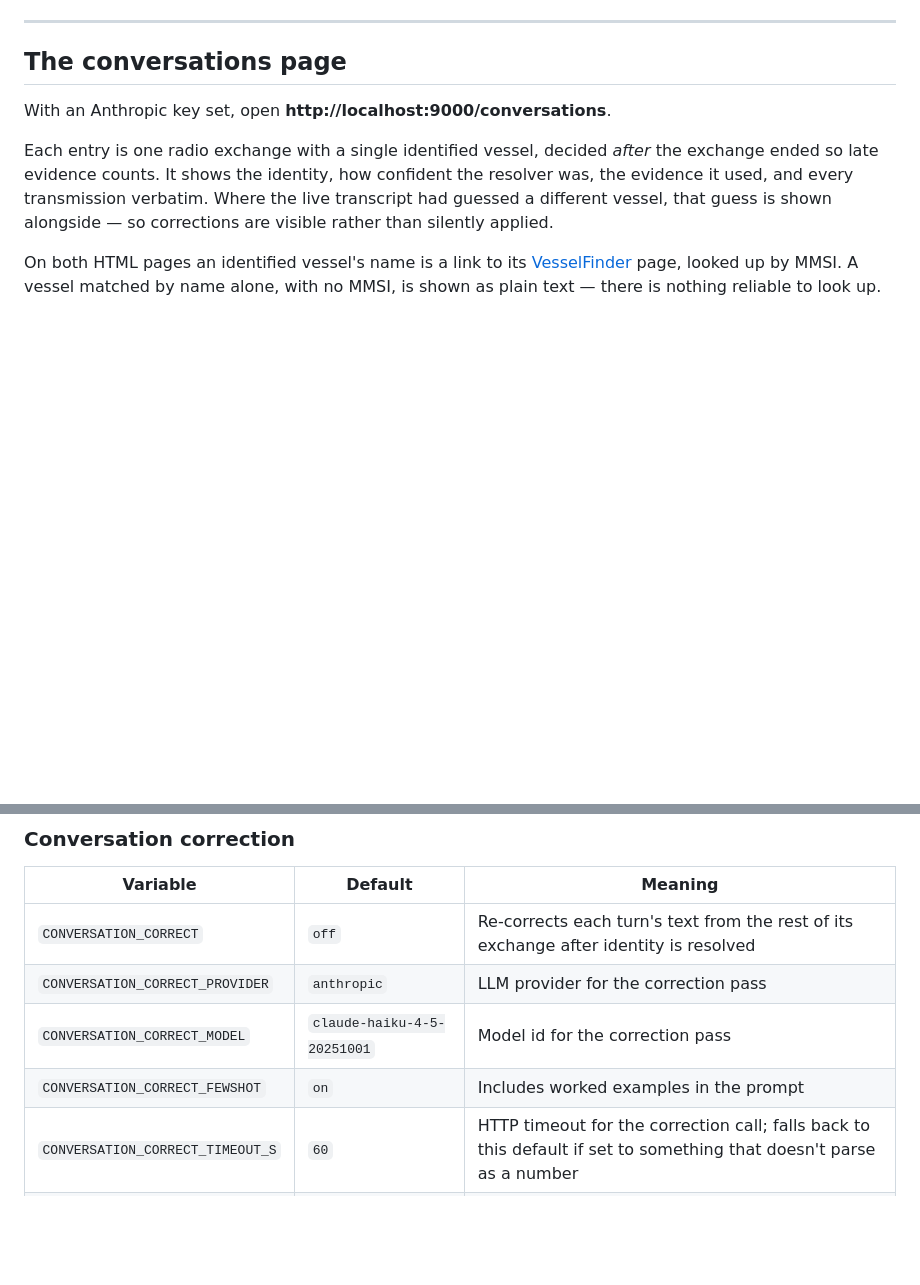
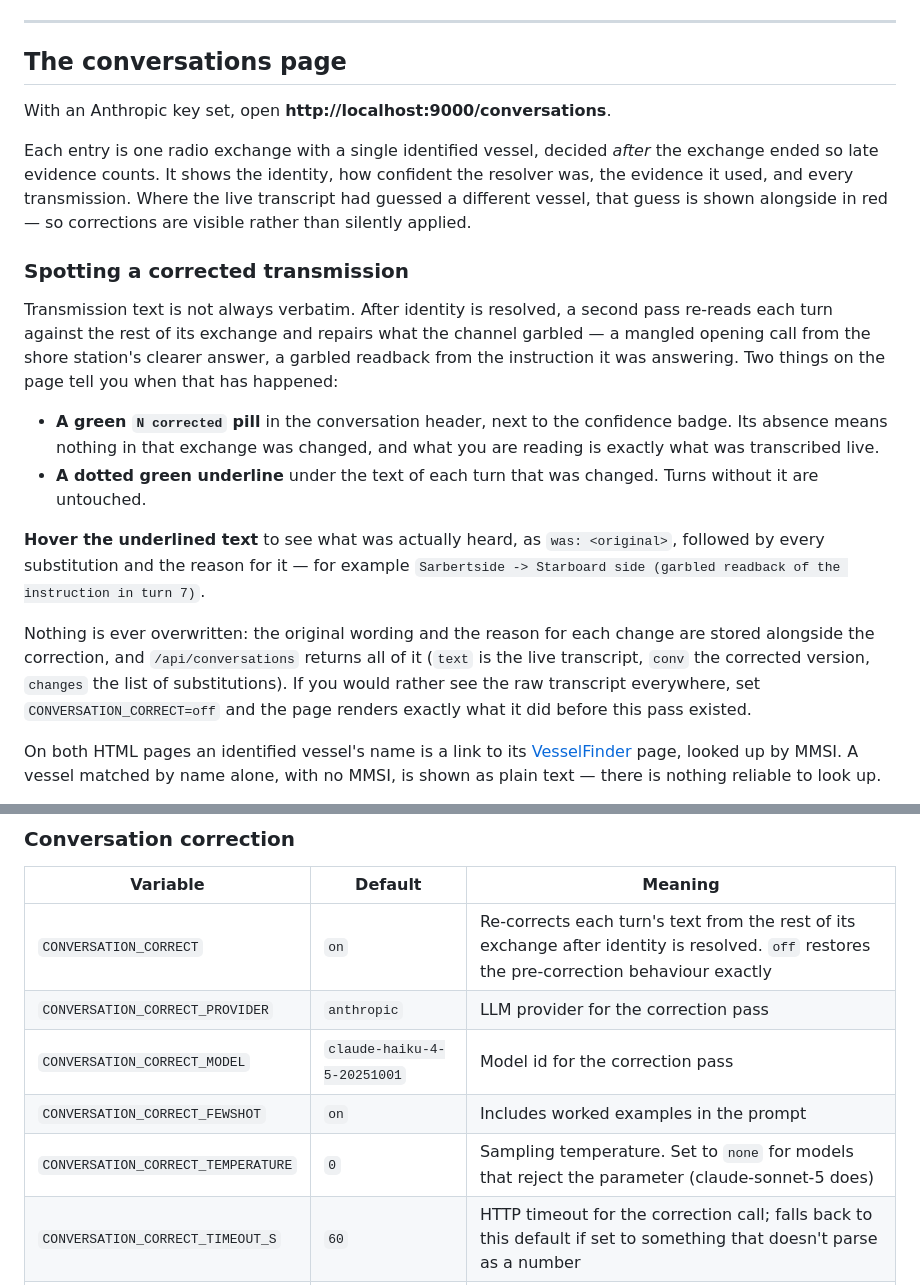
Before and after one commit to johncranen-ux/sdrsharp-stt-plugin, a Markdown page: docs/user-manual.md, 2 parts joined by grey strips. GitHub-like rendering; blank space fills up the shorter version.

Commit message:
Describe how a corrected transmission looks on the page
The audit trail was built but never explained, so a reader had no way to know
the green pill and the dotted underline meant anything, or that hovering the
underlined text shows what was actually heard and why it changed. Discovering an
audit trail by accident is not much better than not having one.

Also corrects two stale entries in the settings table: CONVERSATION_CORRECT now
defaults on rather than off, and CONVERSATION_CORRECT_TEMPERATURE was missing
entirely.

Co-Authored-By: Claude Opus 5 <noreply@anthropic.com>

```diff
--- a/docs/user-manual.md
+++ b/docs/user-manual.md
@@ -246,9 +246,32 @@ With an Anthropic key set, open **http://localhost:9000/conversations**.
 
 Each entry is one radio exchange with a single identified vessel, decided *after* the
 exchange ended so late evidence counts. It shows the identity, how confident the resolver
-was, the evidence it used, and every transmission verbatim. Where the live transcript had
-guessed a different vessel, that guess is shown alongside — so corrections are visible
-rather than silently applied.
+was, the evidence it used, and every transmission. Where the live transcript had guessed a
+different vessel, that guess is shown alongside in red — so corrections are visible rather
+than silently applied.
+
+### Spotting a corrected transmission
+
+Transmission text is not always verbatim. After identity is resolved, a second pass re-reads
+each turn against the rest of its exchange and repairs what the channel garbled — a mangled
+opening call from the shore station's clearer answer, a garbled readback from the instruction
+it was answering. Two things on the page tell you when that has happened:
+
+- **A green `N corrected` pill** in the conversation header, next to the confidence badge.
+  Its absence means nothing in that exchange was changed, and what you are reading is exactly
+  what was transcribed live.
+- **A dotted green underline** under the text of each turn that was changed. Turns without it
+  are untouched.
+
+**Hover the underlined text** to see what was actually heard, as `was: <original>`, followed by
+every substitution and the reason for it — for example
+`Sarbertside -> Starboard side (garbled readback of the instruction in turn 7)`.
+
+Nothing is ever overwritten: the original wording and the reason for each change are stored
+alongside the correction, and `/api/conversations` returns all of it (`text` is the live
+transcript, `conv` the corrected version, `changes` the list of substitutions). If you would
+rather see the raw transcript everywhere, set `CONVERSATION_CORRECT=off` and the page renders
+exactly what it did before this pass existed.
 
 On both HTML pages an identified vessel's name is a link to its
 [VesselFinder](https://www.vesselfinder.com/) page, looked up by MMSI. A vessel matched by
@@ -325,10 +348,11 @@ defaults were measured, not chosen — see `docs/design-notes.md`.
 
 | Variable | Default | Meaning |
 |---|---|---|
-| `CONVERSATION_CORRECT` | `off` | Re-corrects each turn's text from the rest of its exchange after identity is resolved |
+| `CONVERSATION_CORRECT` | `on` | Re-corrects each turn's text from the rest of its exchange after identity is resolved. `off` restores the pre-correction behaviour exactly |
 | `CONVERSATION_CORRECT_PROVIDER` | `anthropic` | LLM provider for the correction pass |
 | `CONVERSATION_CORRECT_MODEL` | `claude-haiku-4-5-20251001` | Model id for the correction pass |
 | `CONVERSATION_CORRECT_FEWSHOT` | `on` | Includes worked examples in the prompt |
+| `CONVERSATION_CORRECT_TEMPERATURE` | `0` | Sampling temperature. Set to `none` for models that reject the parameter (claude-sonnet-5 does) |
 | `CONVERSATION_CORRECT_TIMEOUT_S` | `60` | HTTP timeout for the correction call; falls back to this default if set to something that doesn't parse as a number |
 | `CONVERSATION_FEWSHOT_FILE` | — (uses a small synthetic set) | Path to your own worked examples, built from real exchanges |
 
```
